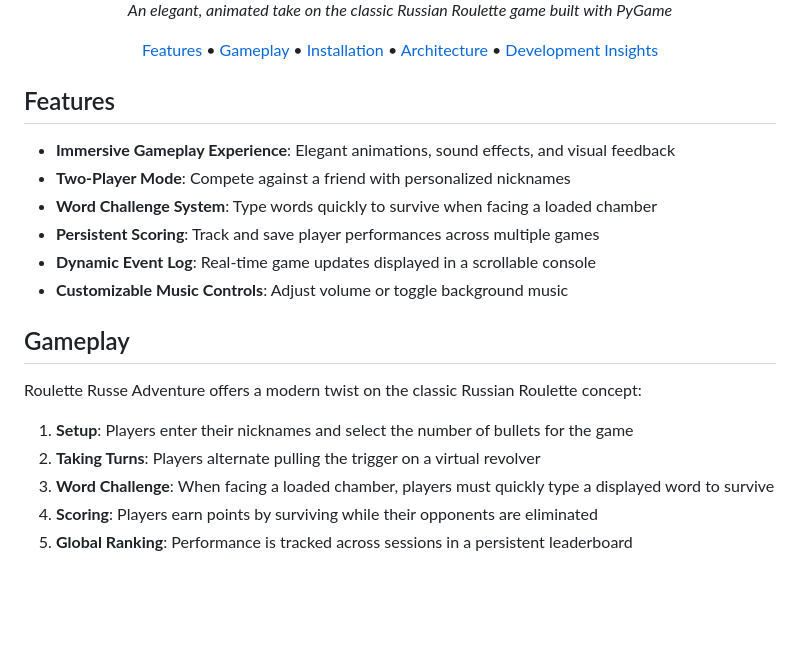
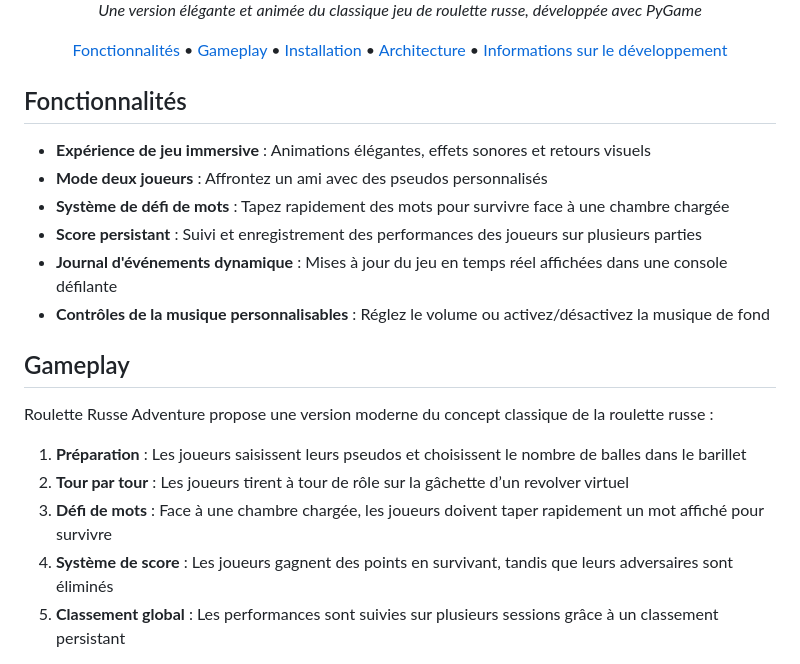
Before and after one commit to KiriMashi32/Roulette_Python, a Markdown page: README.md, the part around the change printed below. Drawn GitHub-style; blank space fills up the shorter version.

```diff
--- a/README.md
+++ b/README.md
@@ -5,34 +5,34 @@
 </div>
 
 <p align="center">
-  <em>An elegant, animated take on the classic Russian Roulette game built with PyGame</em>
+  <em>Une version élégante et animée du classique jeu de roulette russe, développée avec PyGame</em>
 </p>
 
 <p align="center">
-  <a href="#features">Features</a> •
+  <a href="#fonctionnalites">Fonctionnalités</a> •
   <a href="#gameplay">Gameplay</a> •
   <a href="#installation">Installation</a> •
   <a href="#architecture">Architecture</a> •
-  <a href="#development-insights">Development Insights</a>
+  <a href="#informations-sur-le-developpement">Informations sur le développement</a>
 </p>
 
-## Features
+## Fonctionnalités
 
-- **Immersive Gameplay Experience**: Elegant animations, sound effects, and visual feedback
-- **Two-Player Mode**: Compete against a friend with personalized nicknames
-- **Word Challenge System**: Type words quickly to survive when facing a loaded chamber
-- **Persistent Scoring**: Track and save player performances across multiple games
-- **Dynamic Event Log**: Real-time game updates displayed in a scrollable console
-- **Customizable Music Controls**: Adjust volume or toggle background music
+- **Expérience de jeu immersive** : Animations élégantes, effets sonores et retours visuels
+- **Mode deux joueurs** : Affrontez un ami avec des pseudos personnalisés
+- **Système de défi de mots** : Tapez rapidement des mots pour survivre face à une chambre chargée
+- **Score persistant** : Suivi et enregistrement des performances des joueurs sur plusieurs parties
+- **Journal d'événements dynamique** : Mises à jour du jeu en temps réel affichées dans une console défilante
+- **Contrôles de la musique personnalisables** : Réglez le volume ou activez/désactivez la musique de fond
 
 ## Gameplay
 
-Roulette Russe Adventure offers a modern twist on the classic Russian Roulette concept:
+Roulette Russe Adventure propose une version moderne du concept classique de la roulette russe :
 
-1. **Setup**: Players enter their nicknames and select the number of bullets for the game
-2. **Taking Turns**: Players alternate pulling the trigger on a virtual revolver
-3. **Word Challenge**: When facing a loaded chamber, players must quickly type a displayed word to survive
-4. **Scoring**: Players earn points by surviving while their opponents are eliminated
-5. **Global Ranking**: Performance is tracked across sessions in a persistent leaderboard
+1. **Préparation** : Les joueurs saisissent leurs pseudos et choisissent le nombre de balles dans le barillet
+2. **Tour par tour** : Les joueurs tirent à tour de rôle sur la gâchette d’un revolver virtuel
+3. **Défi de mots** : Face à une chambre chargée, les joueurs doivent taper rapidement un mot affiché pour survivre
+4. **Système de score** : Les joueurs gagnent des points en survivant, tandis que leurs adversaires sont éliminés
+5. **Classement global** : Les performances sont suivies sur plusieurs sessions grâce à un classement persistant
 
 <div align="center">
```
Also changed, not shown: other parts of README.md (+29 -51 lines).
